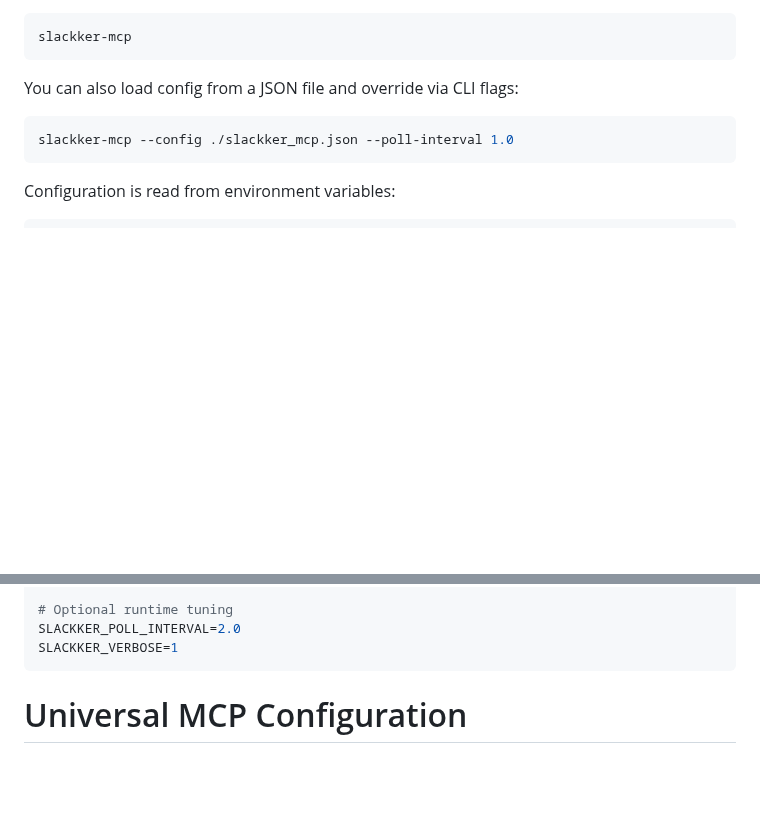
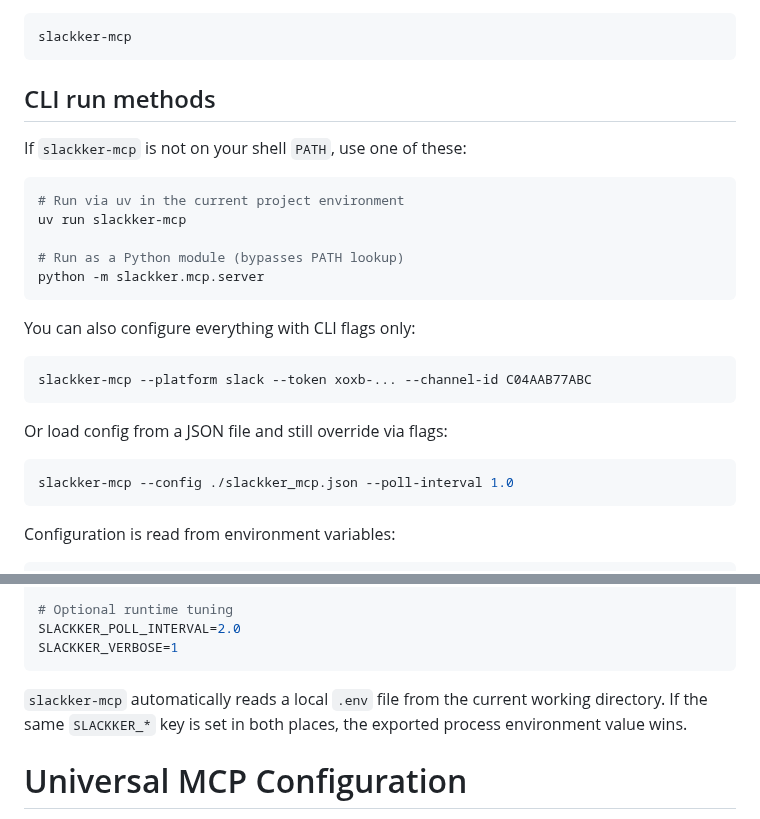
Before and after one commit to siddheshgunjal/slackker, a Markdown page: README.md, 2 parts joined by grey strips. Rendered like a GitHub page; blank space fills up the shorter version.

Commit message:
Update README with CLI run methods and env file info

````diff
--- a/README.md
+++ b/README.md
@@ -242,7 +242,25 @@ Start the server (stdio transport):
 slackker-mcp
 ```
 
-You can also load config from a JSON file and override via CLI flags:
+## CLI run methods
+
+If `slackker-mcp` is not on your shell `PATH`, use one of these:
+
+```sh
+# Run via uv in the current project environment
+uv run slackker-mcp
+
+# Run as a Python module (bypasses PATH lookup)
+python -m slackker.mcp.server
+```
+
+You can also configure everything with CLI flags only:
+
+```sh
+slackker-mcp --platform slack --token xoxb-... --channel-id C04AAB77ABC
+```
+
+Or load config from a JSON file and still override via flags:
 
 ```sh
 slackker-mcp --config ./slackker_mcp.json --poll-interval 1.0
@@ -268,6 +286,9 @@ SLACKKER_CHAT_ID=19:...@thread.v2
 SLACKKER_POLL_INTERVAL=2.0
 SLACKKER_VERBOSE=1
 ```
+
+`slackker-mcp` automatically reads a local `.env` file from the current working directory.
+If the same `SLACKKER_*` key is set in both places, the exported process environment value wins.
 
 # Universal MCP Configuration
 
````
